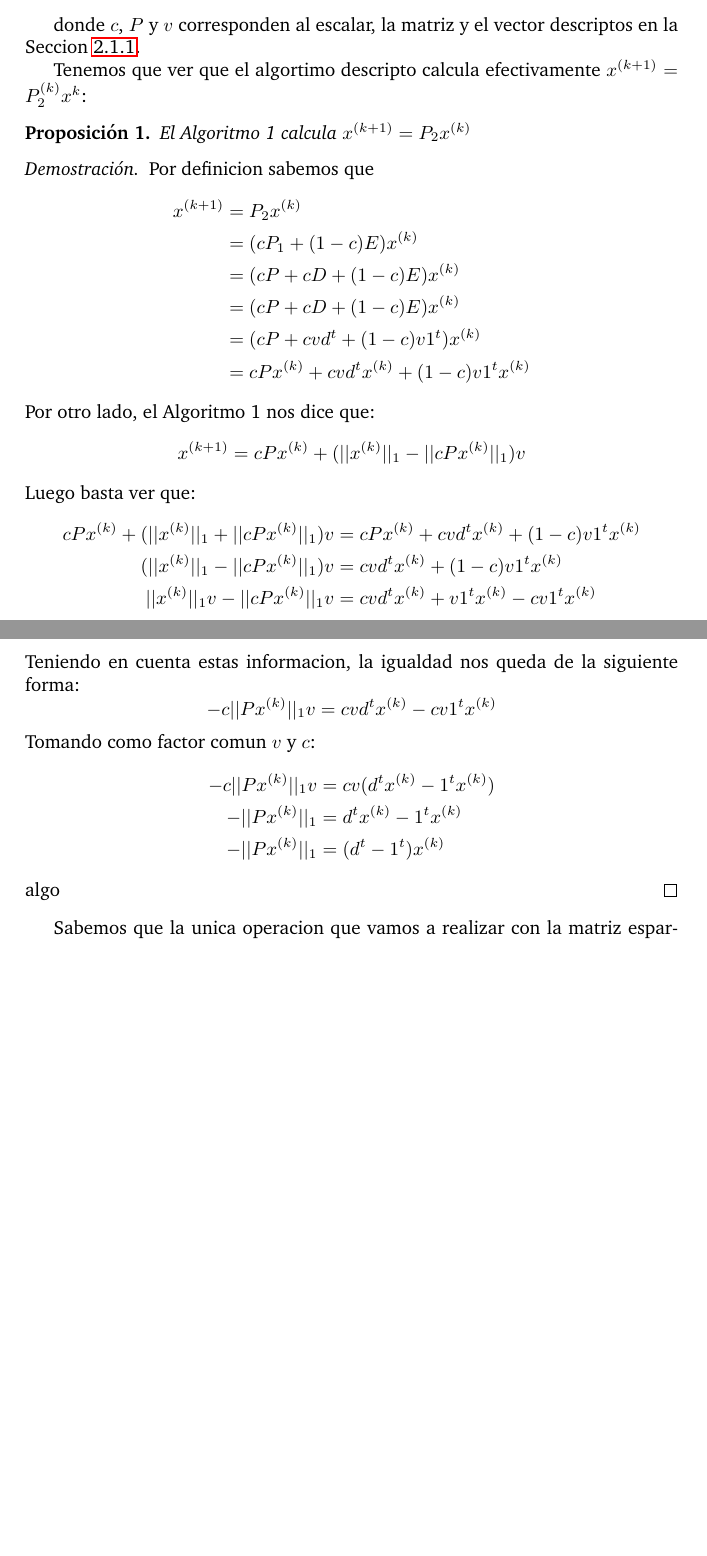
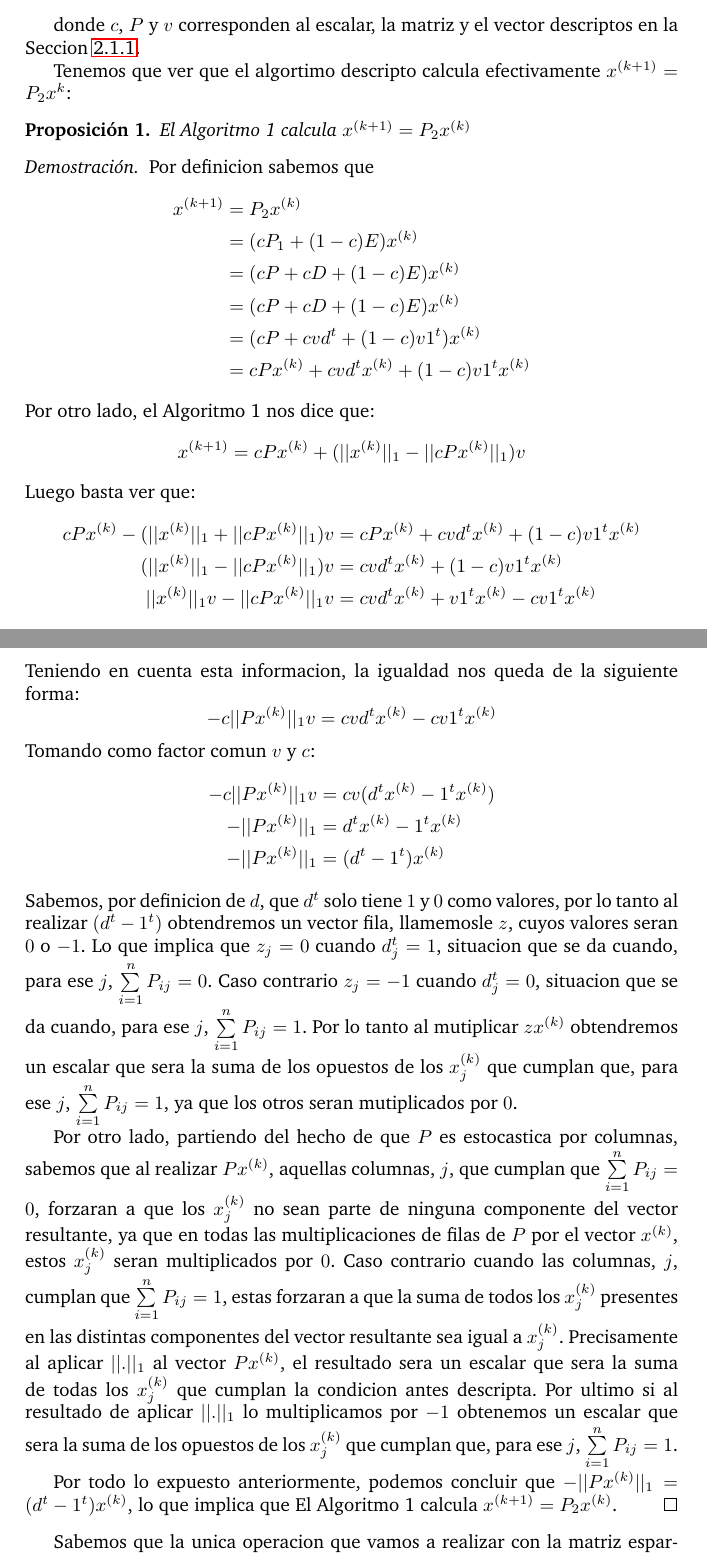
Before and after one commit to ivanpondal/mn-tp2, a LaTeX document (latex/informe.tex, which reads latex/modelo.tex): two parts of pages 10 and 11 of 21, joined at a grey line, cut so that both start at the same text, the shorter picture padded with empty space. Compiled offline with pdfLaTeX; a LaTeX package or settings file that is missing is left out.

Commit message:
[Esparsa] demo, falta formato

```diff
--- a/latex/modelo.tex
+++ b/latex/modelo.tex
@@ -395,7 +395,7 @@ USA, 2003. ACM.} para calcular $x^{(k+1)} = P_2x^{k}$, cuyos pasos son los sigui
 
 donde $c$, $P$ y $v$ corresponden al escalar, la matriz y el vector descriptos en la Seccion \ref{PageRank}.
 
-Tenemos que ver que el algortimo descripto calcula efectivamente $x^{(k+1)} = P_2^{(k)}x^{k}$:
+Tenemos que ver que el algortimo descripto calcula efectivamente $x^{(k+1)} = P_2x^{k}$:
 \begin{proposition}
     El Algoritmo 1 calcula $x^{(k+1)} = P_2x^{(k)}$
 \end{proposition}
@@ -420,7 +420,7 @@ Por otro lado, el Algoritmo 1 nos dice que:
 Luego basta ver que:
 \begin{equation*}
           \begin{aligned}
-            cPx^{(k)} + (||x^{(k)}||_1 + ||cPx^{(k)}||_1)v &= cPx^{(k)} + cvd^{t}x^{(k)} +(1-c)v1^{t}x^{(k)}  \\
+            cPx^{(k)} - (||x^{(k)}||_1 + ||cPx^{(k)}||_1)v &= cPx^{(k)} + cvd^{t}x^{(k)} +(1-c)v1^{t}x^{(k)}  \\
             (||x^{(k)}||_1 - ||cPx^{(k)}||_1)v &= cvd^{t}x^{(k)} +(1-c)v1^{t}x^{(k)}  \\
             ||x^{(k)}||_1v - ||cPx^{(k)}||_1v &= cvd^{t}x^{(k)} +v1^{t}x^{(k)} - cv1^{t}x^{(k)}  \\
           \end{aligned}
@@ -430,7 +430,7 @@ $||x^{(k)}||_1 = 1^{t}x^{(k)}$.
 \newline
 Por otro lado sabemos que $0\leq c\leq 1$, lo que implica que $|c| = c$.
 \newline
-Teniendo en cuenta estas informacion, la igualdad nos queda de la siguiente forma:
+Teniendo en cuenta esta informacion, la igualdad nos queda de la siguiente forma:
 \begin{equation*}
           \begin{aligned}
             - c||Px^{(k)}||_1v &= cvd^{t}x^{(k)} - cv1^{t}x^{(k)}  \\
@@ -444,7 +444,11 @@ Tomando como factor comun $v$ y $c$:
             - ||Px^{(k)}||_1 &= (d^{t} - 1^{t})x^{(k)}  \\
           \end{aligned}
 \end{equation*}
-algo
+Sabemos, por definicion de $d$, que $d^{t}$ solo tiene $1$ y $0$ como valores, por lo tanto al realizar $(d^{t} - 1^{t})$ obtendremos un vector fila, llamemosle $z$, cuyos valores seran $0$ o $-1$. Lo que implica que $z_j = 0$ cuando $d^{t}_j = 1$, situacion que se da cuando, para ese $j$, $\sum\limits_{i=1}^{n}{P_{ij}} = 0$. Caso contrario $z_j = -1$ cuando $d^{t}_j = 0$, situacion que se da cuando, para ese $j$, $\sum\limits_{i=1}^{n}{P_{ij}} = 1$. Por lo tanto al mutiplicar $zx^{(k)}$ obtendremos un escalar que sera la suma de los opuestos de los $x^{(k)}_j$ que cumplan que, para ese $j$, $\sum\limits_{i=1}^{n}{P_{ij}} = 1$, ya que los otros seran mutiplicados por $0$.
+
+Por otro lado, partiendo del hecho de que $P$ es estocastica por columnas, sabemos que al realizar $Px^{(k)}$, aquellas columnas, $j$, que cumplan que $\sum\limits_{i=1}^{n}{P_{ij}} = 0$, forzaran a que los $x^{(k)}_j$ no sean parte de ninguna componente del vector resultante, ya que en todas las multiplicaciones de filas de $P$ por el vector $x^{(k)}$, estos $x^{(k)}_j$ seran multiplicados por $0$. Caso contrario cuando las columnas, $j$, cumplan que $\sum\limits_{i=1}^{n}{P_{ij}} = 1$, estas forzaran a que la suma de todos los $x^{(k)}_j$ presentes en las distintas componentes del vector resultante sea igual a $x^{(k)}_j$. Precisamente al aplicar $||.||_1$ al vector $Px^{(k)}$, el resultado sera un escalar que sera la suma de todas los $x^{(k)}_j$ que cumplan la condicion antes descripta. Por ultimo si al resultado de aplicar $||.||_1$ lo multiplicamos por $-1$ obtenemos un escalar que sera la suma de los opuestos de los $x^{(k)}_j$ que cumplan que, para ese $j$, $\sum\limits_{i=1}^{n}{P_{ij}} = 1$.
+
+Por todo lo expuesto anteriormente, podemos concluir que $- ||Px^{(k)}||_1 &= (d^{t} - 1^{t})x^{(k)}$, lo que implica que El Algoritmo 1 calcula $x^{(k+1)} = P_2x^{(k)}$.
 \end{proof}
 
 Sabemos que la unica operacion que vamos a realizar con la matriz esparsa es multiplicarla por un vector. Tambien sabemos que la construccion de la matriz es de forma dinamica, ya que vamos leyendo los links salientes de cada pagina de forma secuencial.
```
Also changed, not shown: latex/informe.pdf, latex/modelo.tex (2 more changed lines).
